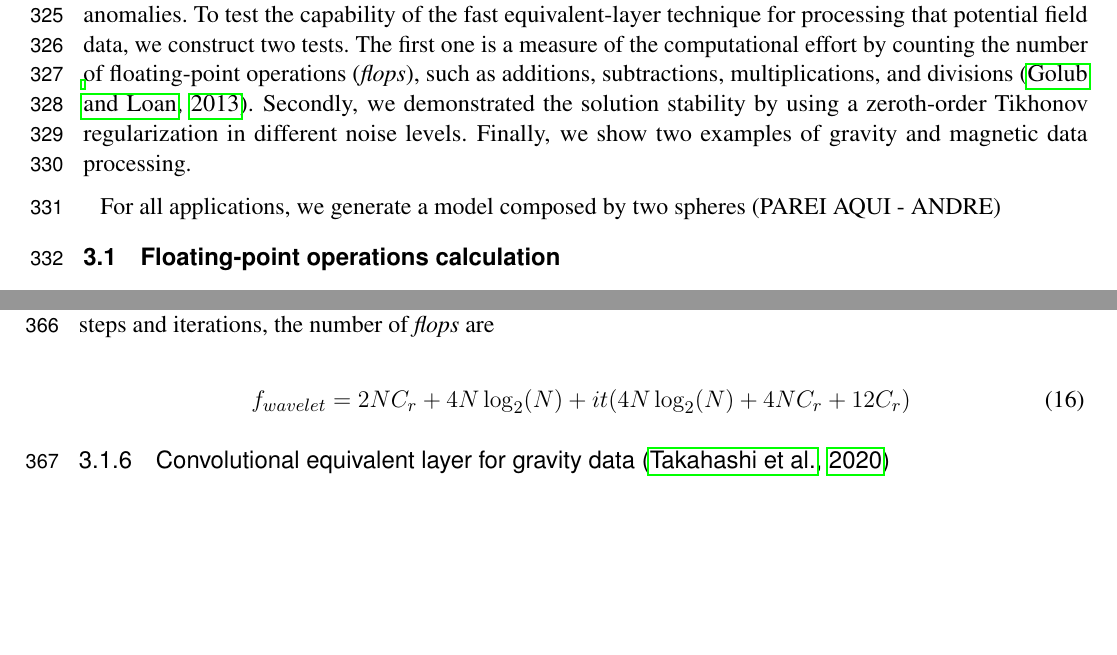
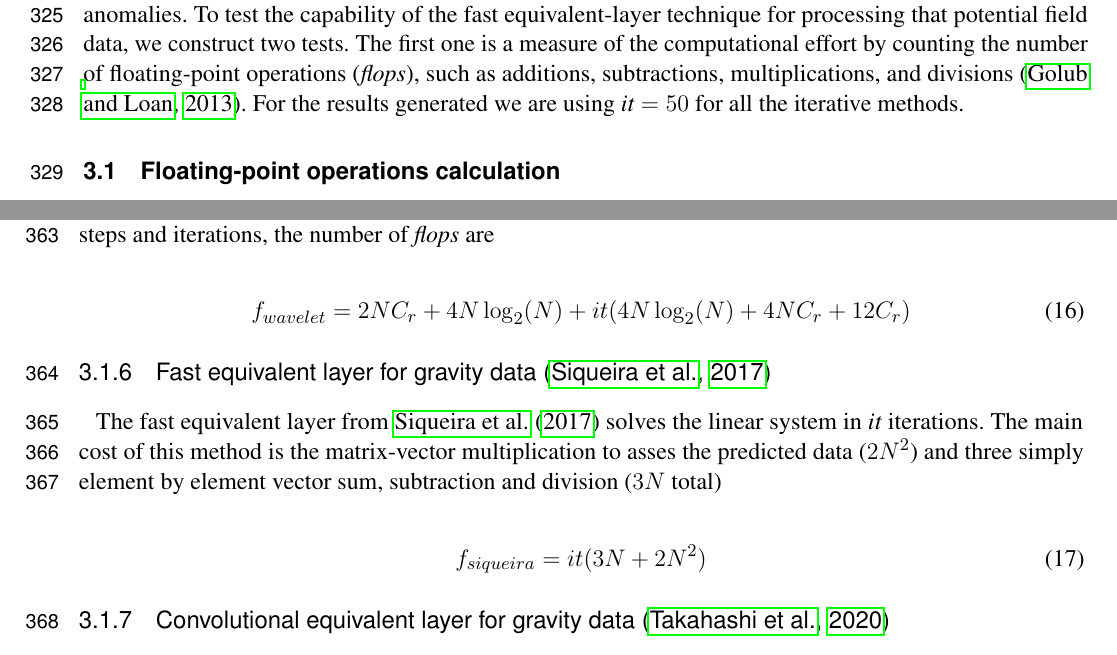
Before and after one commit to DiegoTaka/fast_equivalent_layer, a LaTeX document (manuscript/manuscript.tex, which reads manuscript/results.tex): two parts of pages 12 and 13 of 22, joined at a grey line, cut so that both start at the same text, the shorter picture padded with empty space. Compiled offline with pdfLaTeX.

Commit message:
separated flops, synthetic and real .tex

```diff
--- a/manuscript/results.tex
+++ b/manuscript/results.tex
@@ -1,12 +1,8 @@
 \section{Numerical simulations}
 \label{sec:num_simulations}
 
-We investigated different computational algorithms for inverting gravity disturbances and total-field anomalies. To test the capability of the fast equivalent-layer technique for processing that potential field data, we construct two tests. The first one is a measure of the computational effort by counting the number of floating-point operations (\textit{flops}), such as additions, subtractions, multiplications, and divisions \citep{golub-vanloan2013}. Secondly, we demonstrated the solution stability by using a zeroth-order Tikhonov regularization in different noise levels. Finally, we show two examples of gravity and magnetic data processing.
+We investigated different computational algorithms for inverting gravity disturbances and total-field anomalies. To test the capability of the fast equivalent-layer technique for processing that potential field data, we construct two tests. The first one is a measure of the computational effort by counting the number of floating-point operations (\textit{flops}), such as additions, subtractions, multiplications, and divisions \citep{golub-vanloan2013}. For the results generated we are using $\textit{it} = 50$ for all the iterative methods.
 
-
-For all applications, we generate a model composed by two spheres (PAREI AQUI - ANDRE)
-%
-%%%%% Diego is writing here
 \subsection{Floating-point operations calculation}
 
 To measure the computational effort of the different algorithms to solve the equivalent layer linear system, a non-hardware dependent method can be useful because allow us to do direct comparison between them. Counting the floating-point operations (\textit{flops}), i.e., additions, subtractions, multiplications and divisions is a good way to quantify the amount of work of a given algorithm \citep{golub-vanloan2013}. For example, the number of \textit{flops} necessary to multiply two vectors $\mathbb{R}^{N}$ is $2N$. A common matrix-vector multiplication with dimension $\mathbb{R}^{N \times N}$ and $\mathbb{R}^{N}$, respectively, is $2N^2$ and a multiplication of two matrices $\mathbb{R}^{N \times N}$ is $2N^3$. Figure XX shows the total flops count for the different methods presented in this review with a crescent number of data, ranging from $10,000$ to $1,000,000$.
@@ -57,6 +53,15 @@ For the wavelet method we have calculated a coompression rate $C_r$ of $98\%$ of
 \label{wavelet}
 \end{equation}
 
+\subsubsection{Fast equivalent layer for gravity data \citep{siqueira-etal2017}}
+
+The fast equivalent layer from \cite{siqueira-etal2017} solves the linear system in \textit{it} iterations. The main cost of this method is the matrix-vector multiplication to asses the predicted data ($2N^2$) and three simply element by element vector sum, subtraction and division ($3N$ total)
+
+\begin{equation}
+	f_{siqueira} = it(3N +2N^2)
+	\label{siqueira}
+\end{equation}
+
 \subsubsection{Convolutional equivalent layer for gravity data \citep{takahashi2020}}
 
 This methods replaces the matrix-vector multiplication of the iterative fast-equivalent technique \citep{siqueira-etal2017} by three steps involving a Fourier transform and a inverse Fourier transform,
```
Also changed, not shown: manuscript/real_results.tex (added, +2 -0 lines), manuscript/synthetic_results.tex (added, +11 -0 lines), manuscript/manuscript.pdf, manuscript/results.tex (7 more changed lines), 5 other files.
